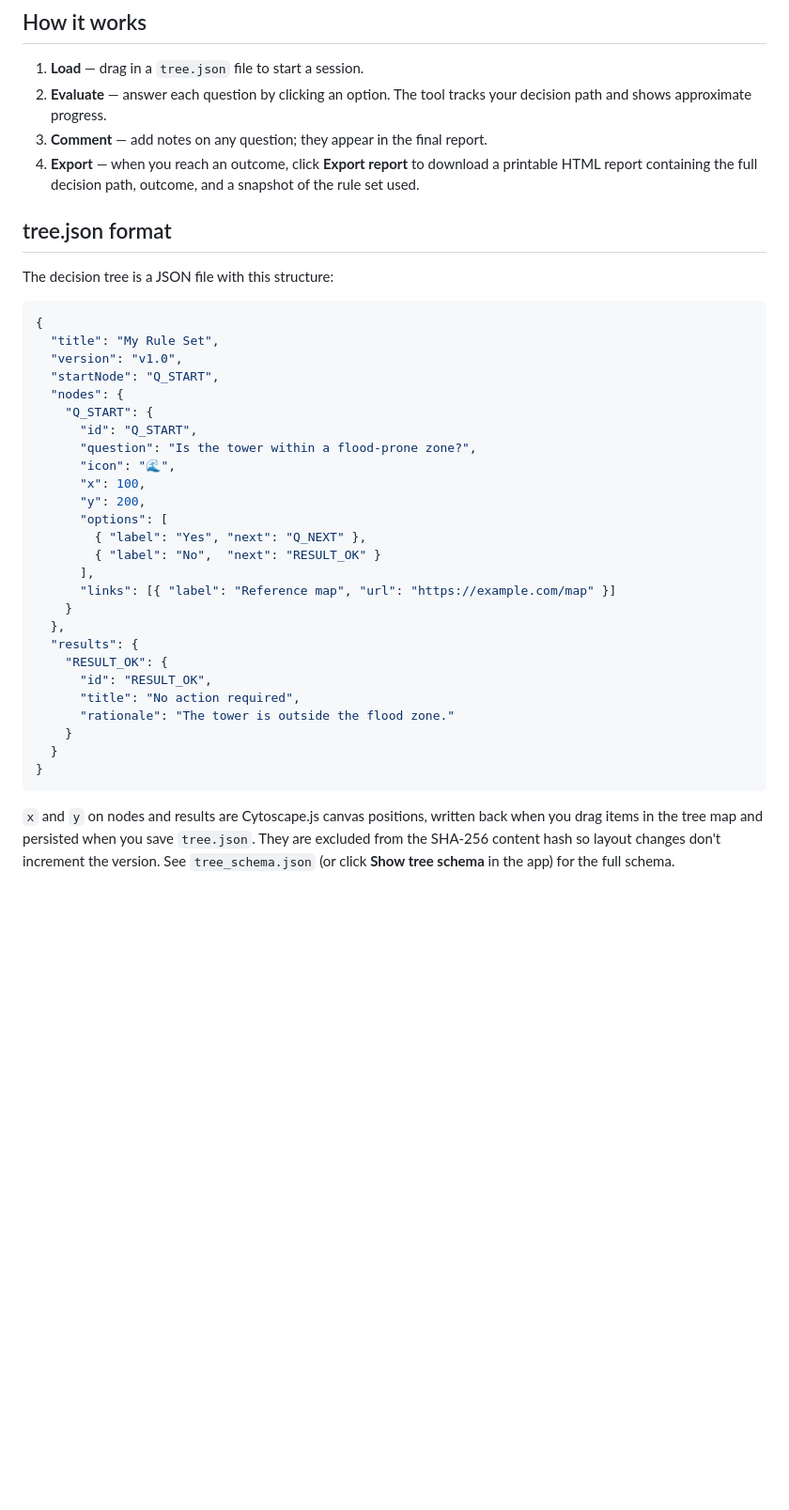
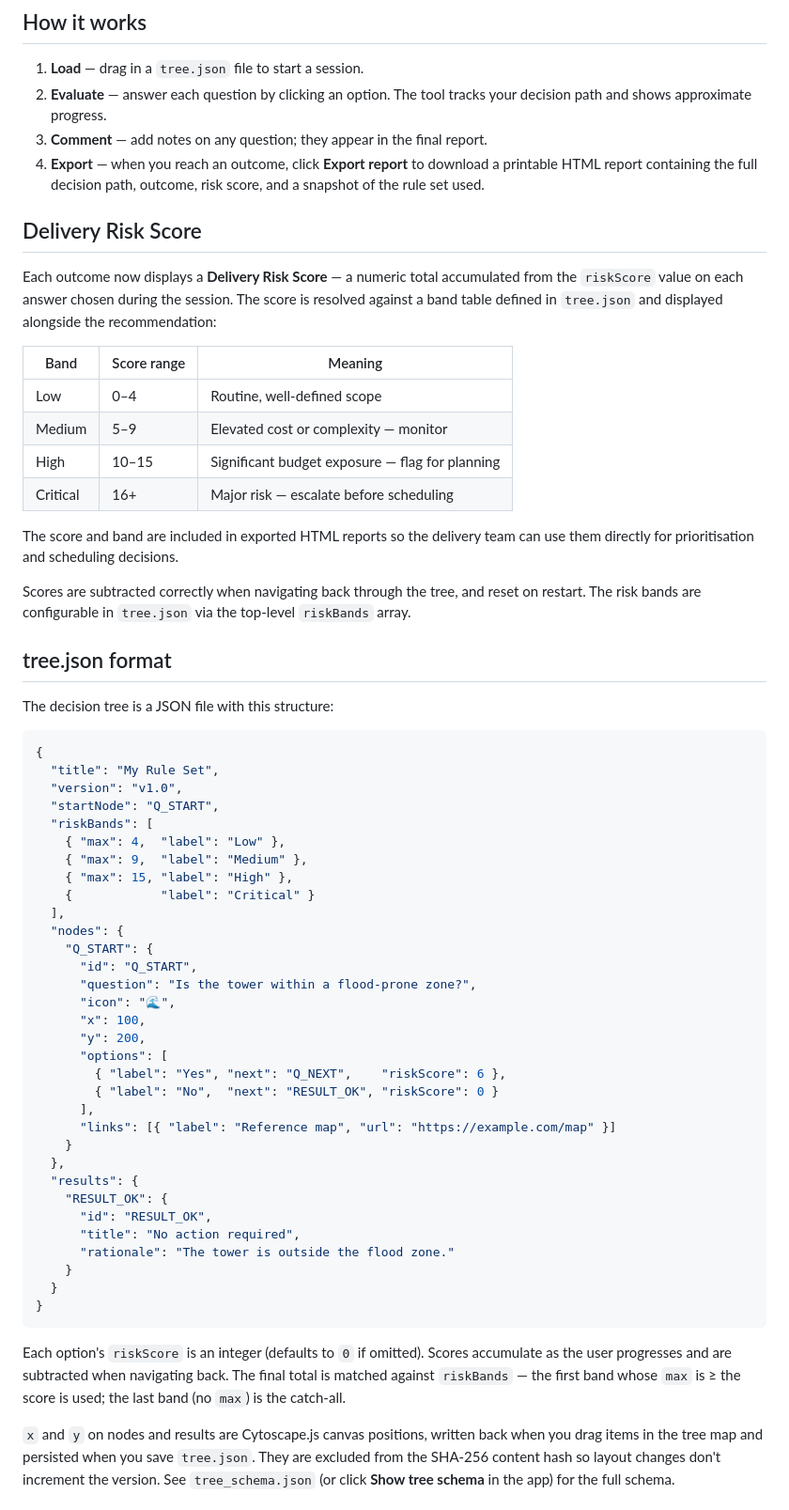
Before and after one commit to cdomotor-g/F-TIDE, a Markdown page: README.md, the part around the change. Shown at 94% size. Rendered like a GitHub page; blank space fills up the shorter version.

Commit message:
Update README to document Delivery Risk Score
Documents the new riskScore option field and riskBands tree.json
structure, adds the band reference table, and explains how scores
are used for delivery team prioritisation and scheduling.

Co-Authored-By: Claude Sonnet 4.6 <noreply@anthropic.com>
Claude-Session: https://claude.ai/code/session_019JcVNknRatii7mXtZtMtdu

````diff
--- a/README.md
+++ b/README.md
@@ -19,7 +19,22 @@ Then load `tree.json` using the **Load tree.json** button.
 1. **Load** — drag in a `tree.json` file to start a session.
 2. **Evaluate** — answer each question by clicking an option. The tool tracks your decision path and shows approximate progress.
 3. **Comment** — add notes on any question; they appear in the final report.
-4. **Export** — when you reach an outcome, click **Export report** to download a printable HTML report containing the full decision path, outcome, and a snapshot of the rule set used.
+4. **Export** — when you reach an outcome, click **Export report** to download a printable HTML report containing the full decision path, outcome, risk score, and a snapshot of the rule set used.
+
+## Delivery Risk Score
+
+Each outcome now displays a **Delivery Risk Score** — a numeric total accumulated from the `riskScore` value on each answer chosen during the session. The score is resolved against a band table defined in `tree.json` and displayed alongside the recommendation:
+
+| Band | Score range | Meaning |
+|---|---|---|
+| Low | 0–4 | Routine, well-defined scope |
+| Medium | 5–9 | Elevated cost or complexity — monitor |
+| High | 10–15 | Significant budget exposure — flag for planning |
+| Critical | 16+ | Major risk — escalate before scheduling |
+
+The score and band are included in exported HTML reports so the delivery team can use them directly for prioritisation and scheduling decisions.
+
+Scores are subtracted correctly when navigating back through the tree, and reset on restart. The risk bands are configurable in `tree.json` via the top-level `riskBands` array.
 
 ## tree.json format
 
@@ -30,6 +45,12 @@ The decision tree is a JSON file with this structure:
   "title": "My Rule Set",
   "version": "v1.0",
   "startNode": "Q_START",
+  "riskBands": [
+    { "max": 4,  "label": "Low" },
+    { "max": 9,  "label": "Medium" },
+    { "max": 15, "label": "High" },
+    {            "label": "Critical" }
+  ],
   "nodes": {
     "Q_START": {
       "id": "Q_START",
@@ -38,8 +59,8 @@ The decision tree is a JSON file with this structure:
       "x": 100,
       "y": 200,
       "options": [
-        { "label": "Yes", "next": "Q_NEXT" },
-        { "label": "No",  "next": "RESULT_OK" }
+        { "label": "Yes", "next": "Q_NEXT",    "riskScore": 6 },
+        { "label": "No",  "next": "RESULT_OK", "riskScore": 0 }
       ],
       "links": [{ "label": "Reference map", "url": "https://example.com/map" }]
     }
@@ -53,6 +74,8 @@ The decision tree is a JSON file with this structure:
   }
 }
 ```
+
+Each option's `riskScore` is an integer (defaults to `0` if omitted). Scores accumulate as the user progresses and are subtracted when navigating back. The final total is matched against `riskBands` — the first band whose `max` is ≥ the score is used; the last band (no `max`) is the catch-all.
 
 `x` and `y` on nodes and results are Cytoscape.js canvas positions, written back when you drag items in the tree map and persisted when you save `tree.json`. They are excluded from the SHA-256 content hash so layout changes don't increment the version. See `tree_schema.json` (or click **Show tree schema** in the app) for the full schema.
 
````
